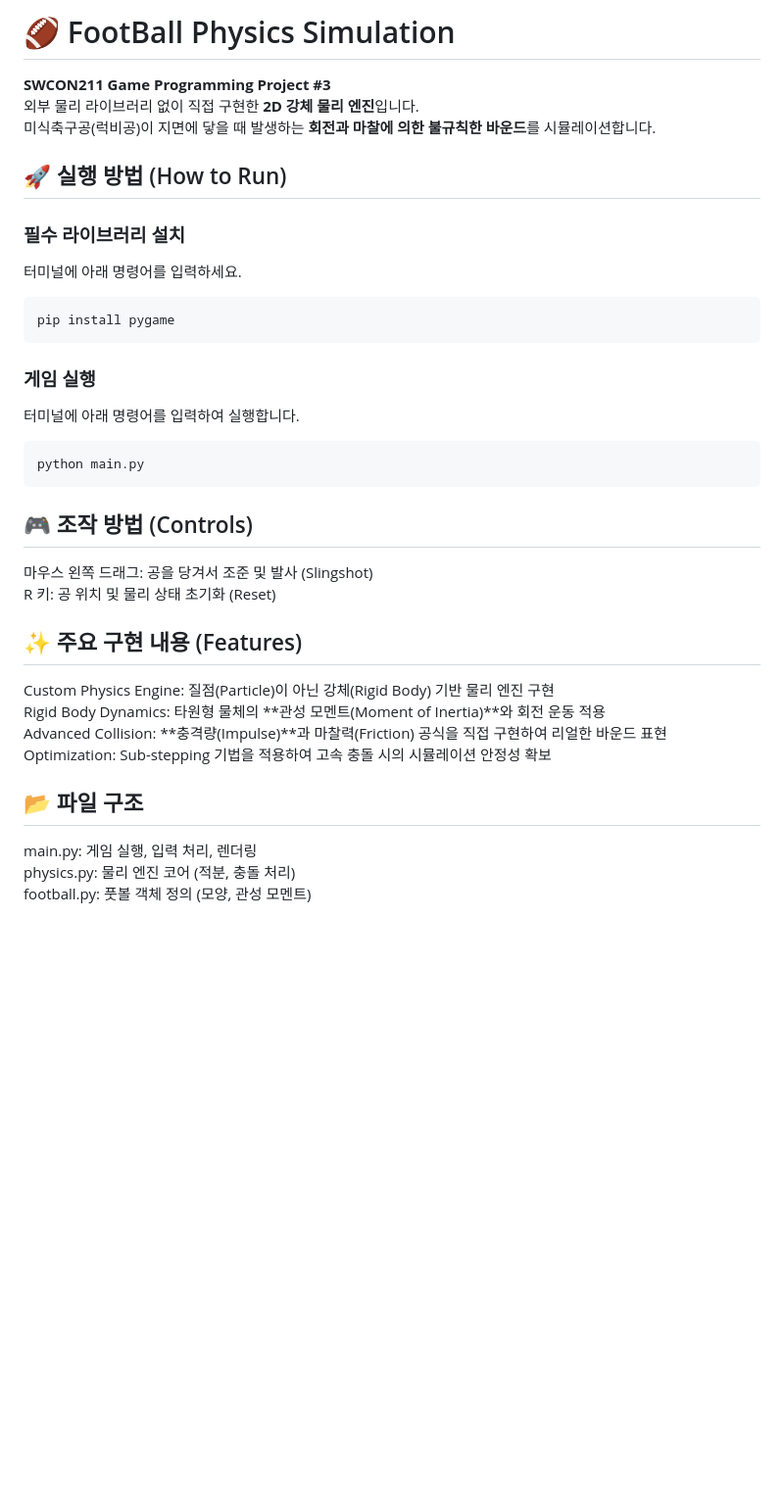
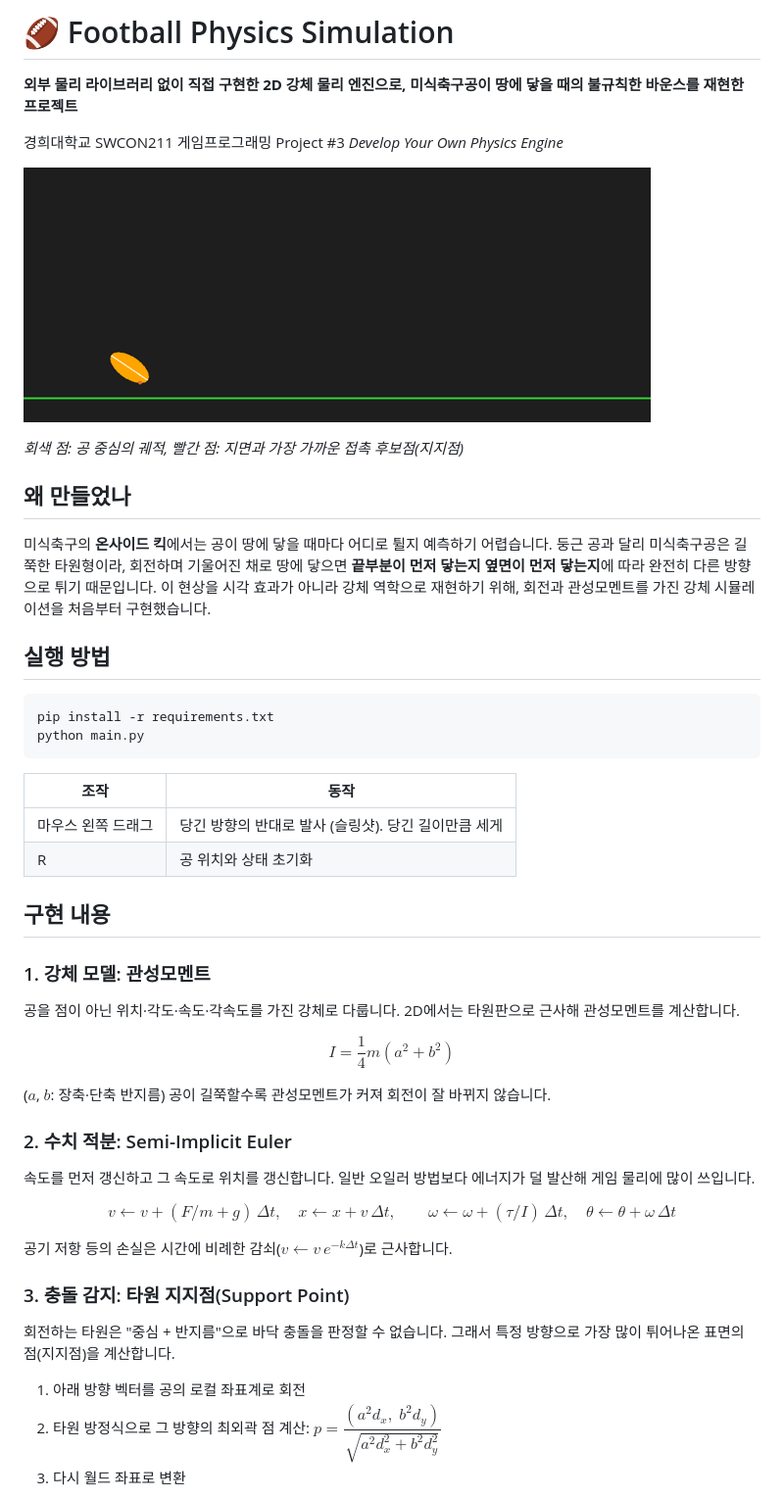
Before and after one commit to iryanlee21-a11y/project3-football-bounce, a Markdown page: README.md, the part around one of its changes. Shown at 98% size. Rendered like a GitHub page; pictures changed too: media/bounce.gif (added); blank space fills up the shorter version.

Commit message:
Fix frame-rate dependent damping, add README and demo

````diff
--- a/README.md
+++ b/README.md
@@ -1,34 +1,49 @@
-# 🏈 FootBall Physics Simulation
+# 🏈 Football Physics Simulation
 
-**SWCON211 Game Programming Project #3**
-외부 물리 라이브러리 없이 직접 구현한 **2D 강체 물리 엔진**입니다.
-미식축구공(럭비공)이 지면에 닿을 때 발생하는 **회전과 마찰에 의한 불규칙한 바운드**를 시뮬레이션합니다.
+**외부 물리 라이브러리 없이 직접 구현한 2D 강체 물리 엔진으로, 미식축구공이 땅에 닿을 때의 불규칙한 바운스를 재현한 프로젝트**
 
-## 🚀 실행 방법 (How to Run)
+경희대학교 SWCON211 게임프로그래밍 Project #3 *Develop Your Own Physics Engine*
 
-### 필수 라이브러리 설치
-터미널에 아래 명령어를 입력하세요.
+![bounce demo](media/bounce.gif)
+
+*회색 점: 공 중심의 궤적, 빨간 점: 지면과 가장 가까운 접촉 후보점(지지점)*
+
+## 왜 만들었나
+
+미식축구의 **온사이드 킥**에서는 공이 땅에 닿을 때마다 어디로 튈지 예측하기 어렵습니다. 둥근 공과 달리 미식축구공은 길쭉한 타원형이라, 회전하며 기울어진 채로 땅에 닿으면 **끝부분이 먼저 닿는지 옆면이 먼저 닿는지**에 따라 완전히 다른 방향으로 튀기 때문입니다.
+이 현상을 시각 효과가 아니라 강체 역학으로 재현하기 위해, 회전과 관성모멘트를 가진 강체 시뮬레이션을 처음부터 구현했습니다.
+
+## 실행 방법
+
 ```bash
-pip install pygame
-```
-### 게임 실행
-터미널에 아래 명령어를 입력하여 실행합니다.
-```bash
+pip install -r requirements.txt
 python main.py
 ```
 
-## 🎮 조작 방법 (Controls)
+| 조작 | 동작 |
+|---|---|
+| 마우스 왼쪽 드래그 | 당긴 방향의 반대로 발사 (슬링샷). 당긴 길이만큼 세게 |
+| R | 공 위치와 상태 초기화 |
 
-마우스 왼쪽 드래그: 공을 당겨서 조준 및 발사 (Slingshot)
-R 키: 공 위치 및 물리 상태 초기화 (Reset)
+## 구현 내용
 
-## ✨ 주요 구현 내용 (Features)
-Custom Physics Engine: 질점(Particle)이 아닌 강체(Rigid Body) 기반 물리 엔진 구현
-Rigid Body Dynamics: 타원형 물체의 **관성 모멘트(Moment of Inertia)**와 회전 운동 적용
-Advanced Collision: **충격량(Impulse)**과 마찰력(Friction) 공식을 직접 구현하여 리얼한 바운드 표현
-Optimization: Sub-stepping 기법을 적용하여 고속 충돌 시의 시뮬레이션 안정성 확보
+### 1. 강체 모델: 관성모멘트
+공을 점이 아닌 위치·각도·속도·각속도를 가진 강체로 다룹니다. 2D에서는 타원판으로 근사해 관성모멘트를 계산합니다.
 
-## 📂 파일 구조
-main.py: 게임 실행, 입력 처리, 렌더링
-physics.py: 물리 엔진 코어 (적분, 충돌 처리)
-football.py: 풋볼 객체 정의 (모양, 관성 모멘트)
+$$I = \frac{1}{4} m (a^2 + b^2)$$
+
+($a$, $b$: 장축·단축 반지름) 공이 길쭉할수록 관성모멘트가 커져 회전이 잘 바뀌지 않습니다.
+
+### 2. 수치 적분: Semi-Implicit Euler
+속도를 먼저 갱신하고 그 속도로 위치를 갱신합니다. 일반 오일러 방법보다 에너지가 덜 발산해 게임 물리에 많이 쓰입니다.
+
+$$v \leftarrow v + (F/m + g)\,\Delta t, \quad x \leftarrow x + v\,\Delta t, \qquad \omega \leftarrow \omega + (\tau / I)\,\Delta t, \quad \theta \leftarrow \theta + \omega\,\Delta t$$
+
+공기 저항 등의 손실은 시간에 비례한 감쇠($v \leftarrow v\,e^{-k\Delta t}$)로 근사합니다.
+
+### 3. 충돌 감지: 타원 지지점(Support Point)
+회전하는 타원은 "중심 + 반지름"으로 바닥 충돌을 판정할 수 없습니다. 그래서 특정 방향으로 가장 많이 튀어나온 표면의 점(지지점)을 계산합니다.
+1. 아래 방향 벡터를 공의 로컬 좌표계로 회전
+2. 타원 방정식으로 그 방향의 최외곽 점 계산: $p = \dfrac{(a^2 d_x,\; b^2 d_y)}{\sqrt{a^2 d_x^2 + b^2 d_y^2}}$
+3. 다시 월드 좌표로 변환
+
````
Also changed, not shown: other parts of README.md (+50 -0 lines), 2 other files.
